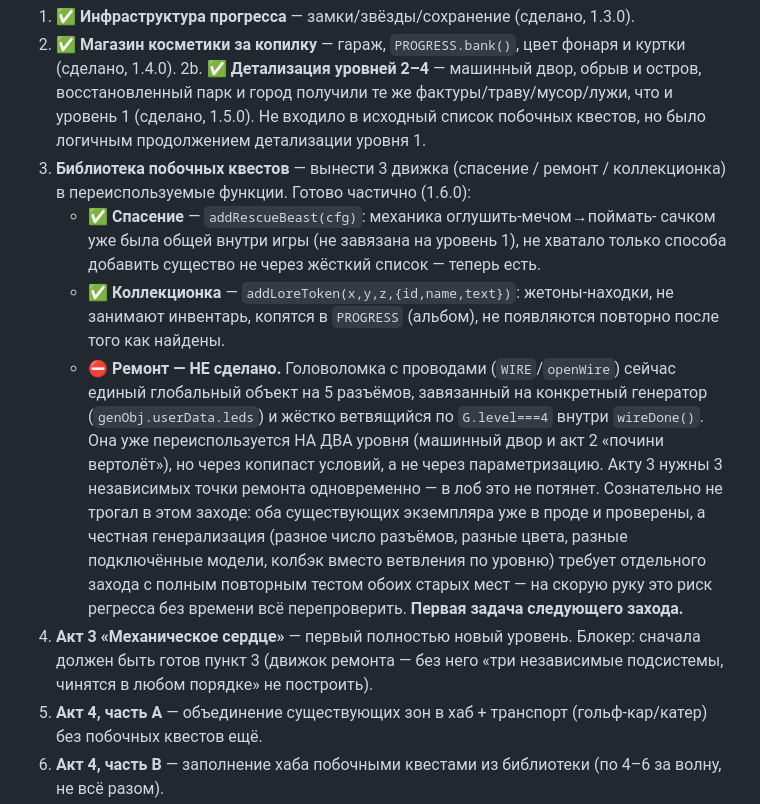
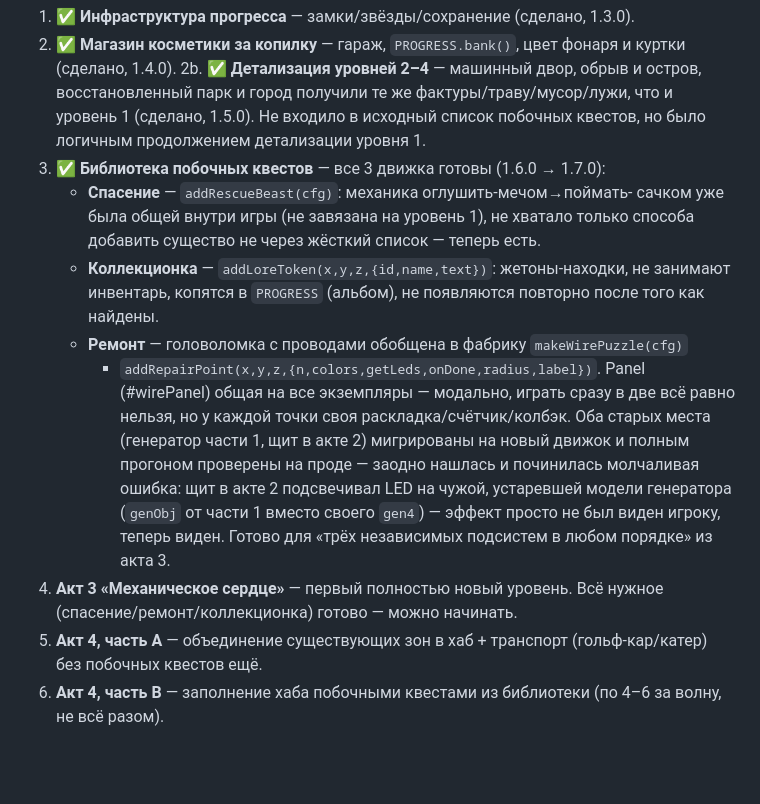
Before and after one commit to kentavr34/akvapark, a Markdown page: docs/MASTERPLAN.md, the part around one of its changes. GitHub-like rendering; blank space fills up the shorter version.

Commit message:
MASTERPLAN: пункт 3 закрыт полностью, акт 3 разблокирован

```diff
--- a/docs/MASTERPLAN.md
+++ b/docs/MASTERPLAN.md
@@ -185,29 +185,25 @@
    парк и город получили те же фактуры/траву/мусор/лужи, что и уровень 1
    (сделано, 1.5.0). Не входило в исходный список побочных квестов, но было
    логичным продолжением детализации уровня 1.
-3. **Библиотека побочных квестов** — вынести 3 движка (спасение / ремонт /
-   коллекционка) в переиспользуемые функции. Готово частично (1.6.0):
-   - ✅ **Спасение** — `addRescueBeast(cfg)`: механика оглушить-мечом→поймать-
+3. ✅ **Библиотека побочных квестов** — все 3 движка готовы (1.6.0 → 1.7.0):
+   - **Спасение** — `addRescueBeast(cfg)`: механика оглушить-мечом→поймать-
      сачком уже была общей внутри игры (не завязана на уровень 1), не хватало
      только способа добавить существо не через жёсткий список — теперь есть.
-   - ✅ **Коллекционка** — `addLoreToken(x,y,z,{id,name,text})`: жетоны-находки,
+   - **Коллекционка** — `addLoreToken(x,y,z,{id,name,text})`: жетоны-находки,
      не занимают инвентарь, копятся в `PROGRESS` (альбом), не появляются
      повторно после того как найдены.
-   - ⛔ **Ремонт — НЕ сделано.** Головоломка с проводами (`WIRE`/`openWire`)
-     сейчас единый глобальный объект на 5 разъёмов, завязанный на конкретный
-     генератор (`genObj.userData.leds`) и жёстко ветвящийся по `G.level===4`
-     внутри `wireDone()`. Она уже переиспользуется НА ДВА уровня (машинный
-     двор и акт 2 «почини вертолёт»), но через копипаст условий, а не через
-     параметризацию. Акту 3 нужны 3 независимых точки ремонта одновременно —
-     в лоб это не потянет. Сознательно не трогал в этом заходе: оба
-     существующих экземпляра уже в проде и проверены, а честная генерализация
-     (разное число разъёмов, разные цвета, разные подключённые модели,
-     колбэк вместо ветвления по уровню) требует отдельного захода с полным
-     повторным тестом обоих старых мест — на скорую руку это риск регресса
-     без времени всё перепроверить. **Первая задача следующего захода.**
+   - **Ремонт** — головоломка с проводами обобщена в фабрику `makeWirePuzzle(cfg)`
+     + `addRepairPoint(x,y,z,{n,colors,getLeds,onDone,radius,label})`. Panel
+     (#wirePanel) общая на все экземпляры — модально, играть сразу в две
+     всё равно нельзя, но у каждой точки своя раскладка/счётчик/колбэк.
+     Оба старых места (генератор части 1, щит в акте 2) мигрированы на новый
+     движок и полным прогоном проверены на проде — заодно нашлась и
+     починилась молчаливая ошибка: щит в акте 2 подсвечивал LED на чужой,
+     устаревшей модели генератора (`genObj` от части 1 вместо своего `gen4`) —
+     эффект просто не был виден игроку, теперь виден. Готово для «трёх
+     независимых подсистем в любом порядке» из акта 3.
 4. **Акт 3 «Механическое сердце»** — первый полностью новый уровень.
-   Блокер: сначала должен быть готов пункт 3 (движок ремонта — без него
-   «три независимые подсистемы, чинятся в любом порядке» не построить).
+   Всё нужное (спасение/ремонт/коллекционка) готово — можно начинать.
 5. **Акт 4, часть A** — объединение существующих зон в хаб + транспорт
    (гольф-кар/катер) без побочных квестов ещё.
 6. **Акт 4, часть B** — заполнение хаба побочными квестами из библиотеки
```
Also changed, not shown: other parts of docs/MASTERPLAN.md (+1 -1 lines).
